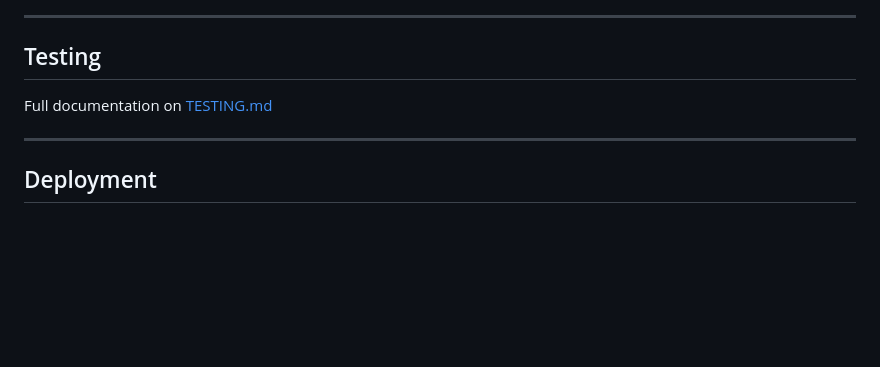
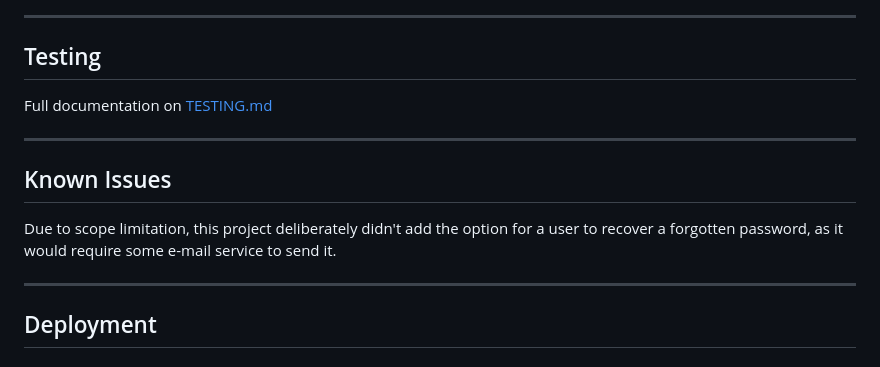
Before and after one commit to GuilhermeAviacao/CI_Proj04_SafetyReporting, a Markdown page: README.md, the part around the change. Drawn GitHub-style; blank space fills up the shorter version.

Commit message:
Known issues section on Readme document

```diff
--- a/README.md
+++ b/README.md
@@ -216,6 +216,12 @@ Full documentation on [TESTING.md](TESTING.md)
 
 ---
 
+## Known Issues
+
+Due to scope limitation, this project deliberately didn't add the option for a user to recover a forgotten password, as it would require some e-mail service to send it.
+
+---
+
 ## Deployment
 
 ### Cloudinary
```
